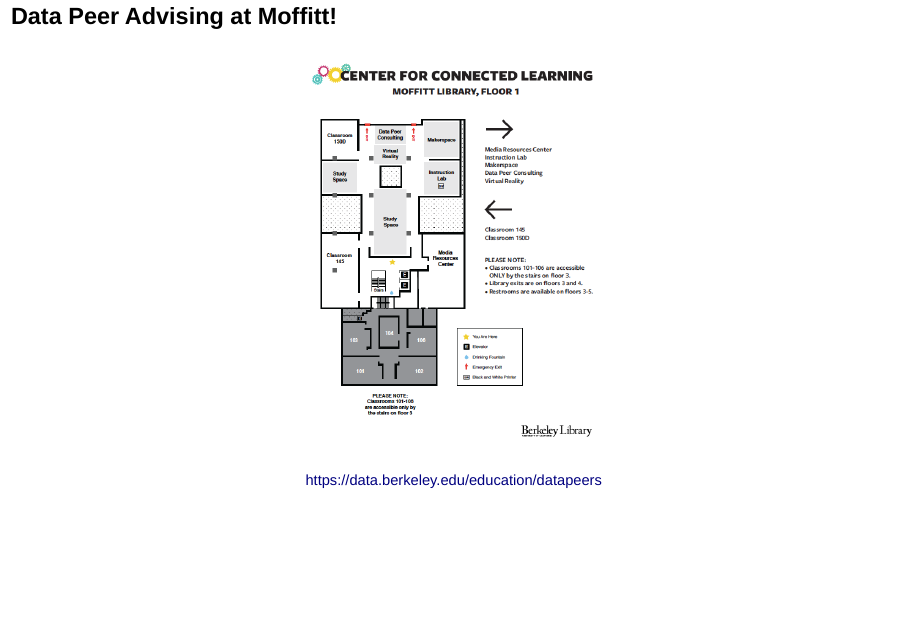
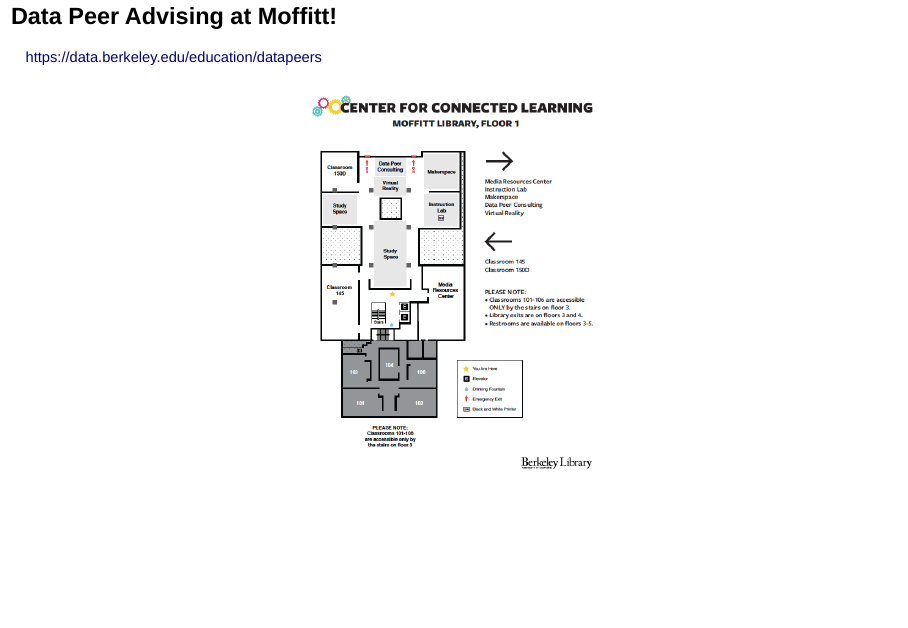
Before and after one commit to wrathofquan/finding-econ-data, an R Markdown document (index.rmd): page 33 of 36. Rendered offline with R 4.5, knitr and Pandoc, with nearby package versions; drawn as Slidy slides in place of the format the file asks for; some code elsewhere in the file could not run offline.

Commit message:
peers link

```diff
--- a/index.rmd
+++ b/index.rmd
@@ -334,11 +334,12 @@
 
 ## Data Peer Advising at Moffitt!
 
+https://data.berkeley.edu/education/datapeers
+
 <center>
 
 ![](images/map.png)
 
-https://data.berkeley.edu/education/datapeers
 
 
 </center>
```
